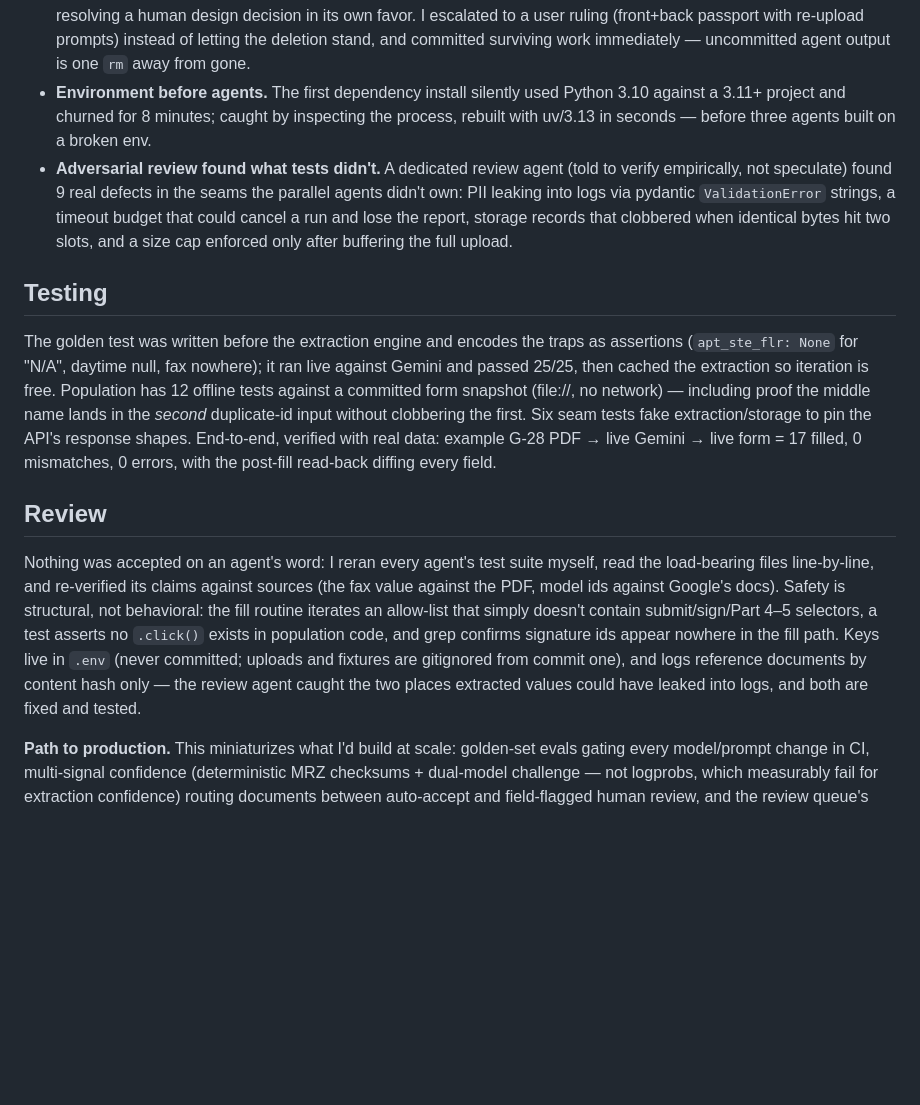
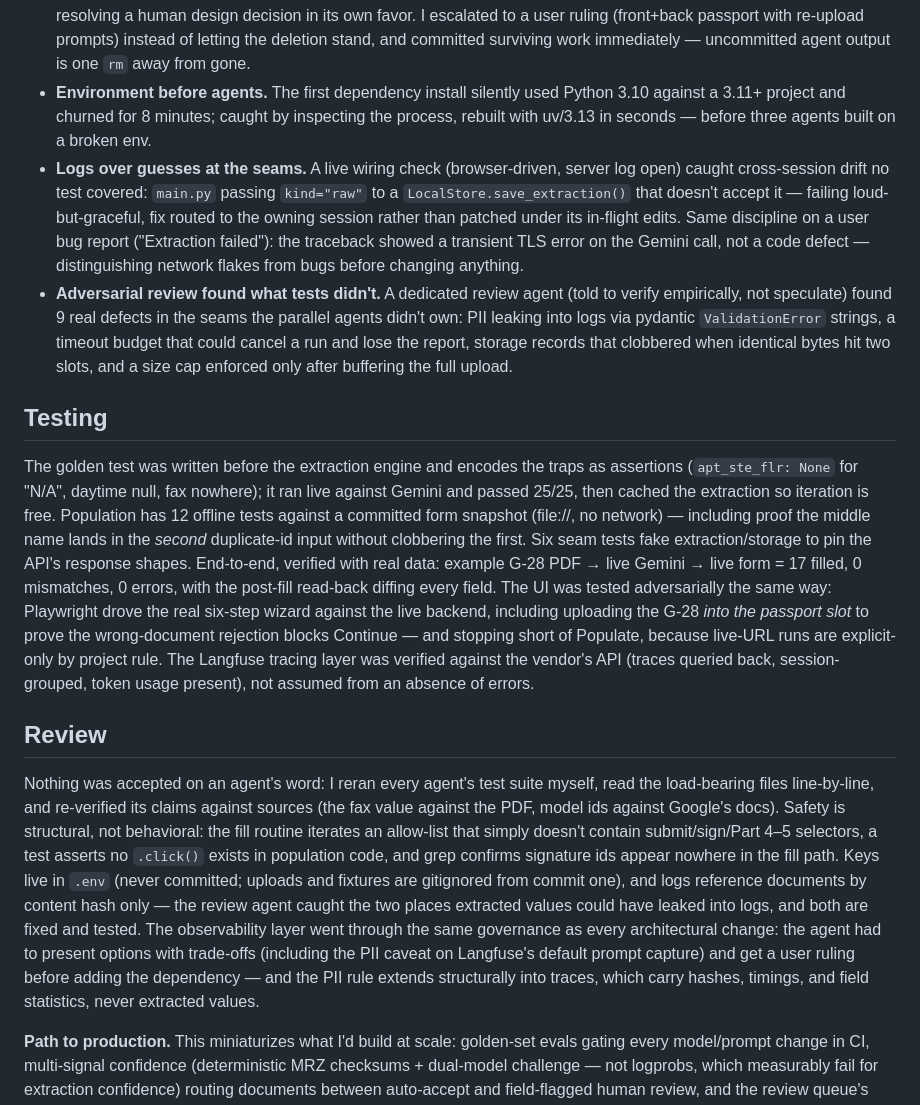
Before and after one commit to Yugandhar-G/alma-doc-autofill, a Markdown page: docs/writeup.md, the part around the change. GitHub-like rendering; blank space fills up the shorter version.

Commit message:
docs: agent-usage writeup + log — live wiring catches, progressive-flow rebuild, observability governance

```diff
--- a/docs/writeup.md
+++ b/docs/writeup.md
@@ -15,14 +15,15 @@ The build ran as contracts-first parallel agent loops. Phase 0 (sequential): PII
 - **The fax trap (best catch).** The extraction agent asserted `daytime_phone = "1650123456"` in the golden test, reasoning from the PDF's raw text-layer order. Positional analysis (label rect → words beneath it) proved that value belongs to *Fax Number* — a field our schema deliberately drops — and the daytime field is blank. One wrong assertion would have gated the whole pipeline on misattributing a fax number. The agent's fix added a negative test: the fax value must appear in *no* field.
 - **Cross-session collision.** My frontend agent deleted a competing wizard flow another session had built, unilaterally resolving a human design decision in its own favor. I escalated to a user ruling (front+back passport with re-upload prompts) instead of letting the deletion stand, and committed surviving work immediately — uncommitted agent output is one `rm` away from gone.
 - **Environment before agents.** The first dependency install silently used Python 3.10 against a 3.11+ project and churned for 8 minutes; caught by inspecting the process, rebuilt with uv/3.13 in seconds — before three agents built on a broken env.
+- **Logs over guesses at the seams.** A live wiring check (browser-driven, server log open) caught cross-session drift no test covered: `main.py` passing `kind="raw"` to a `LocalStore.save_extraction()` that doesn't accept it — failing loud-but-graceful, fix routed to the owning session rather than patched under its in-flight edits. Same discipline on a user bug report ("Extraction failed"): the traceback showed a transient TLS error on the Gemini call, not a code defect — distinguishing network flakes from bugs before changing anything.
 - **Adversarial review found what tests didn't.** A dedicated review agent (told to verify empirically, not speculate) found 9 real defects in the seams the parallel agents didn't own: PII leaking into logs via pydantic `ValidationError` strings, a timeout budget that could cancel a run and lose the report, storage records that clobbered when identical bytes hit two slots, and a size cap enforced only after buffering the full upload.
 
 ## Testing
 
-The golden test was written before the extraction engine and encodes the traps as assertions (`apt_ste_flr: None` for "N/A", daytime null, fax nowhere); it ran live against Gemini and passed 25/25, then cached the extraction so iteration is free. Population has 12 offline tests against a committed form snapshot (file://, no network) — including proof the middle name lands in the *second* duplicate-id input without clobbering the first. Six seam tests fake extraction/storage to pin the API's response shapes. End-to-end, verified with real data: example G-28 PDF → live Gemini → live form = 17 filled, 0 mismatches, 0 errors, with the post-fill read-back diffing every field.
+The golden test was written before the extraction engine and encodes the traps as assertions (`apt_ste_flr: None` for "N/A", daytime null, fax nowhere); it ran live against Gemini and passed 25/25, then cached the extraction so iteration is free. Population has 12 offline tests against a committed form snapshot (file://, no network) — including proof the middle name lands in the *second* duplicate-id input without clobbering the first. Six seam tests fake extraction/storage to pin the API's response shapes. End-to-end, verified with real data: example G-28 PDF → live Gemini → live form = 17 filled, 0 mismatches, 0 errors, with the post-fill read-back diffing every field. The UI was tested adversarially the same way: Playwright drove the real six-step wizard against the live backend, including uploading the G-28 *into the passport slot* to prove the wrong-document rejection blocks Continue — and stopping short of Populate, because live-URL runs are explicit-only by project rule. The Langfuse tracing layer was verified against the vendor's API (traces queried back, session-grouped, token usage present), not assumed from an absence of errors.
 
 ## Review
 
-Nothing was accepted on an agent's word: I reran every agent's test suite myself, read the load-bearing files line-by-line, and re-verified its claims against sources (the fax value against the PDF, model ids against Google's docs). Safety is structural, not behavioral: the fill routine iterates an allow-list that simply doesn't contain submit/sign/Part 4–5 selectors, a test asserts no `.click()` exists in population code, and grep confirms signature ids appear nowhere in the fill path. Keys live in `.env` (never committed; uploads and fixtures are gitignored from commit one), and logs reference documents by content hash only — the review agent caught the two places extracted values could have leaked into logs, and both are fixed and tested.
+Nothing was accepted on an agent's word: I reran every agent's test suite myself, read the load-bearing files line-by-line, and re-verified its claims against sources (the fax value against the PDF, model ids against Google's docs). Safety is structural, not behavioral: the fill routine iterates an allow-list that simply doesn't contain submit/sign/Part 4–5 selectors, a test asserts no `.click()` exists in population code, and grep confirms signature ids appear nowhere in the fill path. Keys live in `.env` (never committed; uploads and fixtures are gitignored from commit one), and logs reference documents by content hash only — the review agent caught the two places extracted values could have leaked into logs, and both are fixed and tested. The observability layer went through the same governance as every architectural change: the agent had to present options with trade-offs (including the PII caveat on Langfuse's default prompt capture) and get a user ruling before adding the dependency — and the PII rule extends structurally into traces, which carry hashes, timings, and field statistics, never extracted values.
 
 **Path to production.** This miniaturizes what I'd build at scale: golden-set evals gating every model/prompt change in CI, multi-signal confidence (deterministic MRZ checksums + dual-model challenge — not logprobs, which measurably fail for extraction confidence) routing documents between auto-accept and field-flagged human review, and the review queue's corrections feeding the eval set. Since attorneys must review filings anyway, the metric worth optimizing is review-seconds per document, not straight-through automation.
```
Also changed, not shown: docs/agent-usage-log.md (+16 -0 lines).
